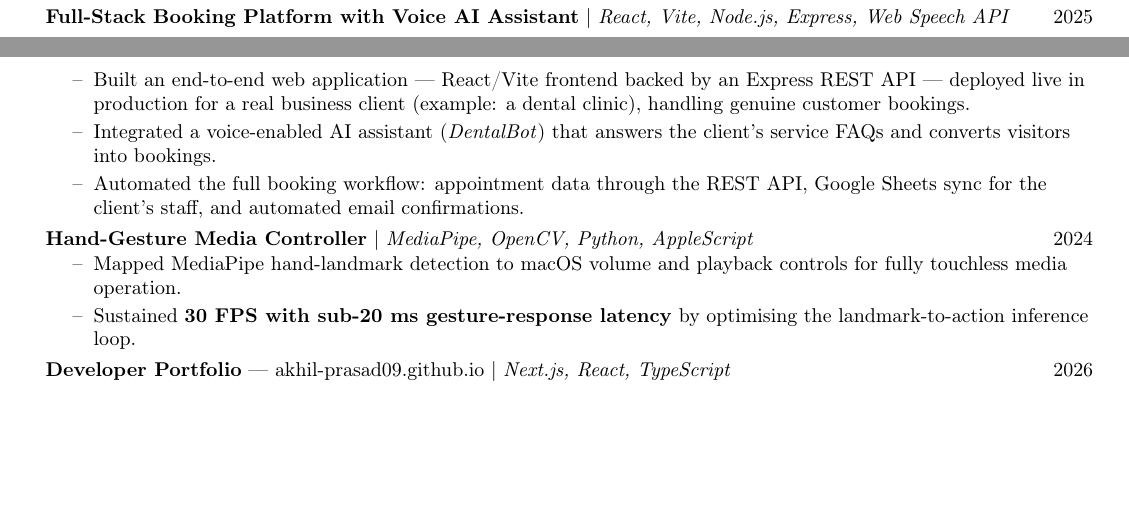
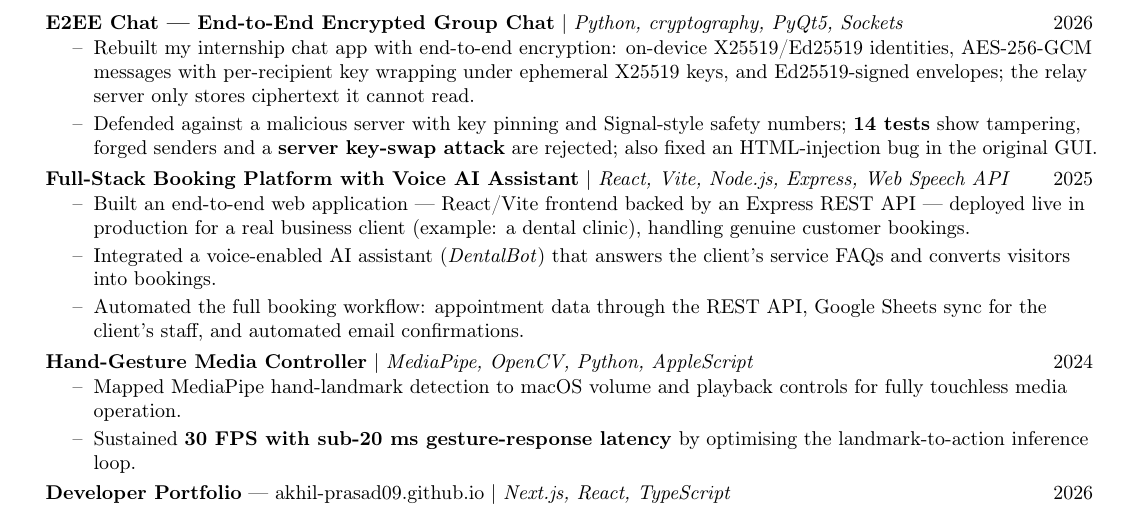
Before and after one commit to Akhil-Prasad09/Akhil-Prasad09.github.io, a LaTeX CV (resume/Akhil_Prasad_Resume.tex): two parts of pages 1 and 2 of 2 before the commit and part of page 2 of 2 after it, the two joined at a grey line, cut at the place of the change, the shorter picture padded with empty space. Compiled offline with pdfLaTeX.

Commit message:
resume: add E2EE Chat project

```diff
--- a/resume/Akhil_Prasad_Resume.tex
+++ b/resume/Akhil_Prasad_Resume.tex
@@ -8,6 +8,7 @@
 \usepackage[hidelinks]{hyperref}
 \usepackage[english]{babel}
 \usepackage{tabularx}
+\usepackage{needspace}
 \usepackage[T1]{fontenc}
 
 \pagestyle{empty}
@@ -124,6 +125,16 @@ prototype embeddings --- holding the full webcam pipeline at \textbf{about 8 ms
 faculty review panel.}
           \resumeItemListEnd
 
+      \needspace{5\baselineskip}
+      \resumeProjectHeading
+          {\textbf{\href{https://github.com/Akhil-Prasad09/e2ee-chat}{E2EE Chat --- End-to-End Encrypted Group Chat}} $|$ \emph{Python, cryptography, PyQt5, Sockets}}{2026}
+          \resumeItemListStart
+            \resumeItem{Rebuilt my internship chat app with end-to-end encryption: on-device X25519/Ed25519 identities, AES-256-GCM messages with
+per-recipient key wrapping under ephemeral X25519 keys, and Ed25519-signed envelopes; the relay server only stores ciphertext it cannot read.}
+            \resumeItem{Defended against a malicious server with key pinning and Signal-style safety numbers; \textbf{14 tests} show tampering, forged
+senders and a \textbf{server key-swap attack} are rejected; also fixed an HTML-injection bug in the original GUI.}
+          \resumeItemListEnd
+
       \resumeProjectHeading
           {\textbf{Full-Stack Booking Platform with Voice AI Assistant} $|$ \emph{React, Vite, Node.js, Express, Web Speech API}}{2025}
           \resumeItemListStart
```
Also changed, not shown: 1 other file.
